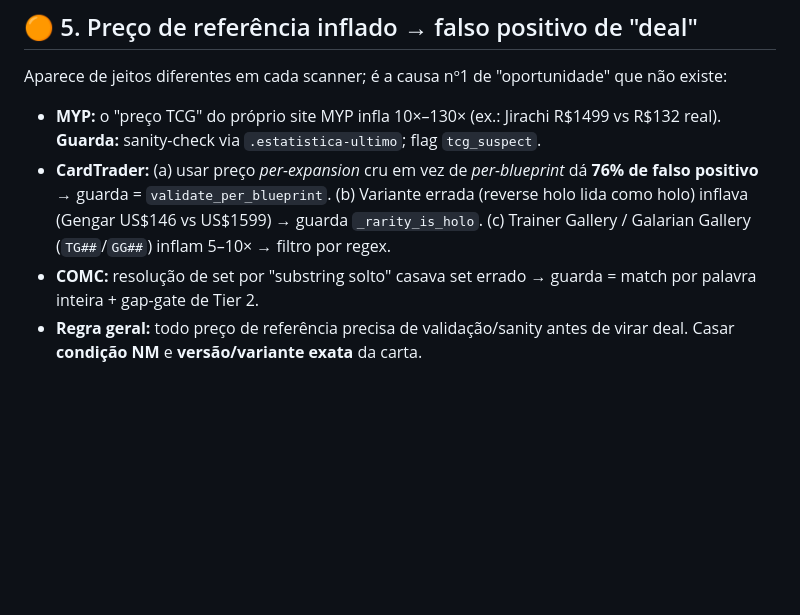
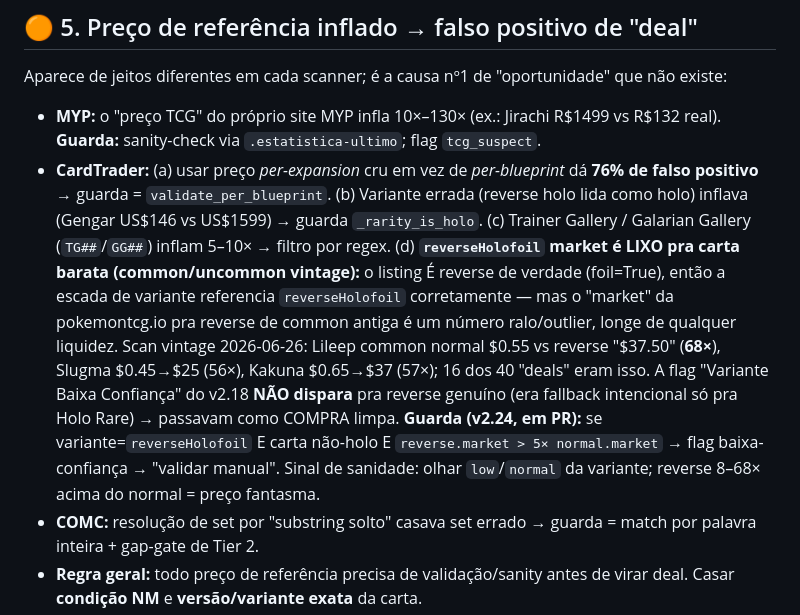
Before and after one commit to matheuscllm-lgtm/scanners-commons, a Markdown page: 01-ERROS-COMUNS.md, the part around the change. Drawn GitHub-style; blank space fills up the shorter version.

Commit message:
docs(erros): #5(d) reverseHolofoil market é lixo p/ common vintage barata
Scan CT vintage 2026-06-26: 16/40 deals referenciados a reverseHolofoil;
Lileep common normal $0.55 vs reverse "$37.50" (68x). Listing É reverse
de verdade → escada referencia reverse corretamente, mas o market da
fonte é outlier. Flag v2.18 não pegava reverse genuíno. Guarda v2.24
(CT PR#44): reverse non-holo com reverse>5x normal → baixa-confiança.

Co-Authored-By: Claude Opus 4.8 (1M context) <noreply@anthropic.com>
Claude-Session: https://claude.ai/code/session_01LPR2YigmojB97bPYm6x3uP

```diff
--- a/01-ERROS-COMUNS.md
+++ b/01-ERROS-COMUNS.md
@@ -27,7 +27,7 @@ Ordenados pelos que mais aparecem / mais doem. Cada um tem: **o que é**, **como
 ## 🟠 5. Preço de referência inflado → falso positivo de "deal"
 Aparece de jeitos diferentes em cada scanner; é a causa nº1 de "oportunidade" que não existe:
 - **MYP:** o "preço TCG" do próprio site MYP infla 10×–130× (ex.: Jirachi R$1499 vs R$132 real). **Guarda:** sanity-check via `.estatistica-ultimo`; flag `tcg_suspect`.
-- **CardTrader:** (a) usar preço *per-expansion* cru em vez de *per-blueprint* dá **76% de falso positivo** → guarda = `validate_per_blueprint`. (b) Variante errada (reverse holo lida como holo) inflava (Gengar US$146 vs US$1599) → guarda `_rarity_is_holo`. (c) Trainer Gallery / Galarian Gallery (`TG##`/`GG##`) inflam 5–10× → filtro por regex.
+- **CardTrader:** (a) usar preço *per-expansion* cru em vez de *per-blueprint* dá **76% de falso positivo** → guarda = `validate_per_blueprint`. (b) Variante errada (reverse holo lida como holo) inflava (Gengar US$146 vs US$1599) → guarda `_rarity_is_holo`. (c) Trainer Gallery / Galarian Gallery (`TG##`/`GG##`) inflam 5–10× → filtro por regex. (d) **`reverseHolofoil` market é LIXO pra carta barata (common/uncommon vintage):** o listing É reverse de verdade (foil=True), então a escada de variante referencia `reverseHolofoil` corretamente — mas o "market" da pokemontcg.io pra reverse de common antiga é um número ralo/outlier, longe de qualquer liquidez. Scan vintage 2026-06-26: Lileep common normal $0.55 vs reverse "$37.50" (**68×**), Slugma $0.45→$25 (56×), Kakuna $0.65→$37 (57×); 16 dos 40 "deals" eram isso. A flag "Variante Baixa Confiança" do v2.18 **NÃO dispara** pra reverse genuíno (era fallback intencional só pra Holo Rare) → passavam como COMPRA limpa. **Guarda (v2.24, em PR):** se variante=`reverseHolofoil` E carta não-holo E `reverse.market > 5× normal.market` → flag baixa-confiança → "validar manual". Sinal de sanidade: olhar `low`/`normal` da variante; reverse 8–68× acima do normal = preço fantasma.
 - **COMC:** resolução de set por "substring solto" casava set errado → guarda = match por palavra inteira + gap-gate de Tier 2.
 - **Regra geral:** todo preço de referência precisa de validação/sanity antes de virar deal. Casar **condição NM** e **versão/variante exata** da carta.
 
```
